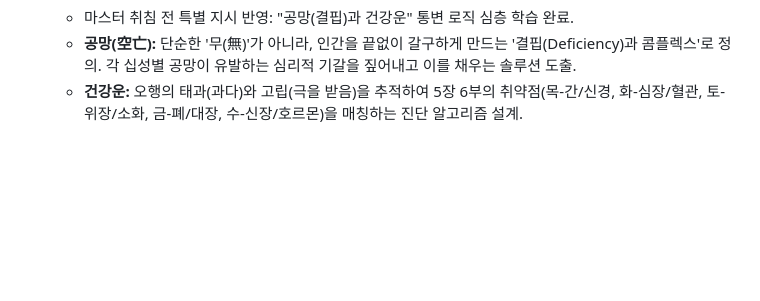
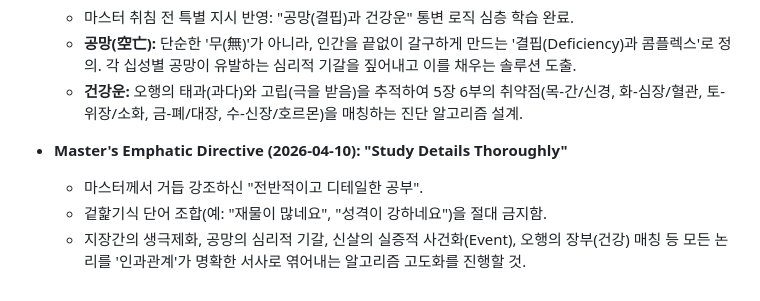
Before and after one commit to jediii88/X-SAJU, a Markdown page: MEMORY.md, the part around the change. Drawn GitHub-style; blank space fills up the shorter version.

Commit message:
docs: Record master's emphatic directive for extremely detailed study and holistic interpretation

```diff
--- a/MEMORY.md
+++ b/MEMORY.md
@@ -82,3 +82,8 @@
     - 마스터 취침 전 특별 지시 반영: "공망(결핍)과 건강운" 통변 로직 심층 학습 완료.
     - **공망(空亡):** 단순한 '무(無)'가 아니라, 인간을 끝없이 갈구하게 만드는 '결핍(Deficiency)과 콤플렉스'로 정의. 각 십성별 공망이 유발하는 심리적 기갈을 짚어내고 이를 채우는 솔루션 도출.
     - **건강운:** 오행의 태과(과다)와 고립(극을 받음)을 추적하여 5장 6부의 취약점(목-간/신경, 화-심장/혈관, 토-위장/소화, 금-폐/대장, 수-신장/호르몬)을 매칭하는 진단 알고리즘 설계.
+
+- **Master's Emphatic Directive (2026-04-10): "Study Details Thoroughly"**
+    - 마스터께서 거듭 강조하신 "전반적이고 디테일한 공부".
+    - 겉핥기식 단어 조합(예: "재물이 많네요", "성격이 강하네요")을 절대 금지함.
+    - 지장간의 생극제화, 공망의 심리적 기갈, 신살의 실증적 사건화(Event), 오행의 장부(건강) 매칭 등 모든 논리를 '인과관계'가 명확한 서사로 엮어내는 알고리즘 고도화를 진행할 것.
```
